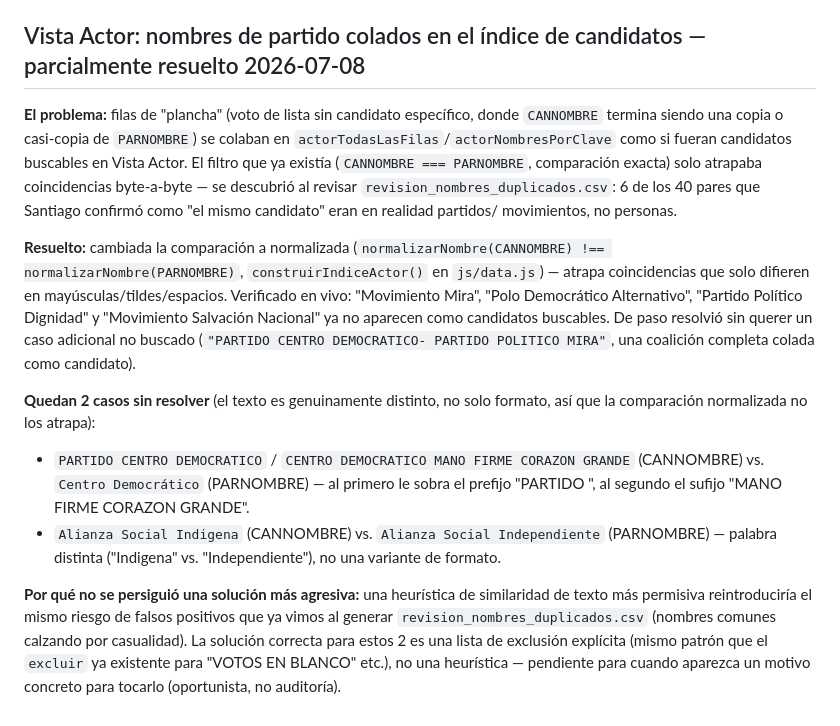
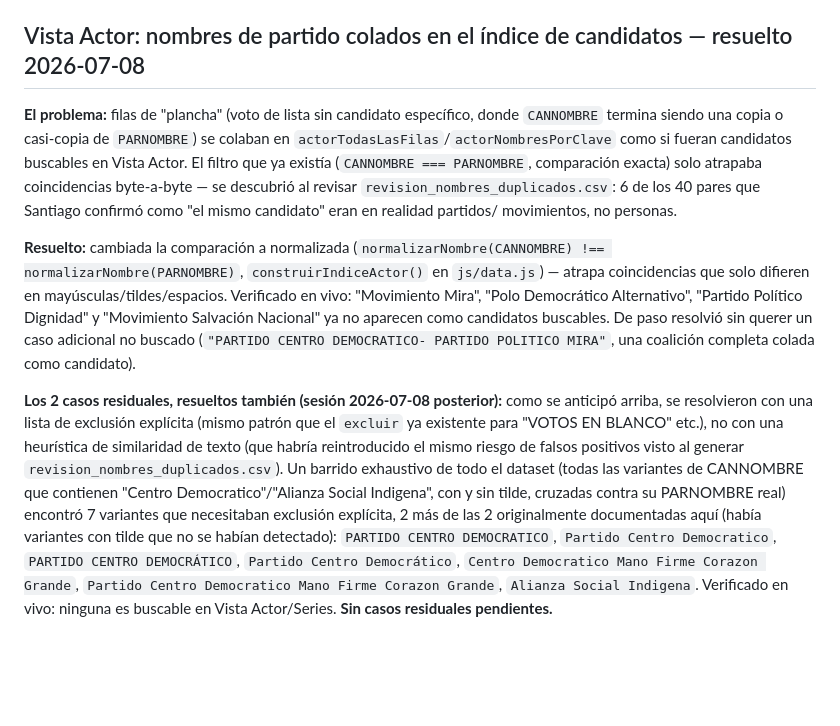
Before and after one commit to santiagohernandezrincon/observatorio-electoral-boyaca, a Markdown page: PENDIENTES.md, the part around the change. Drawn GitHub-style; blank space fills up the shorter version.

Commit message:
Documenta el cierre completo del bug de plancha en Vista Actor
Actualiza PENDIENTES.md tras el commit anterior (7bbc294): los 2 casos
residuales que habían quedado documentados como pendientes ya están
resueltos, más 5 variantes adicionales (con tilde) que un barrido
exhaustivo del dataset encontró y que no se habían detectado antes.
Ya no queda ningún caso conocido de este bug.

Co-Authored-By: Claude Sonnet 5 <noreply@anthropic.com>

```diff
--- a/PENDIENTES.md
+++ b/PENDIENTES.md
@@ -493,7 +493,7 @@ en vez de con `procesar_raw.py` directamente.
   `ui.js`, `map.js`) — eliminados (sesión julio 2026), confirmado que
   no los cargaba `index.html`.
 
-## Vista Actor: nombres de partido colados en el índice de candidatos — parcialmente resuelto 2026-07-08
+## Vista Actor: nombres de partido colados en el índice de candidatos — resuelto 2026-07-08
 
 **El problema:** filas de "plancha" (voto de lista sin candidato
 específico, donde `CANNOMBRE` termina siendo una copia o casi-copia de
@@ -515,21 +515,20 @@ candidatos buscables. De paso resolvió sin querer un caso adicional no
 buscado (`"PARTIDO CENTRO DEMOCRATICO- PARTIDO POLITICO MIRA"`, una
 coalición completa colada como candidato).
 
-**Quedan 2 casos sin resolver** (el texto es genuinamente distinto, no
-solo formato, así que la comparación normalizada no los atrapa):
-- `PARTIDO CENTRO DEMOCRATICO` / `CENTRO DEMOCRATICO MANO FIRME CORAZON
-  GRANDE` (CANNOMBRE) vs. `Centro Democrático` (PARNOMBRE) — al primero
-  le sobra el prefijo "PARTIDO ", al segundo el sufijo "MANO FIRME
-  CORAZON GRANDE".
-- `Alianza Social Indigena` (CANNOMBRE) vs. `Alianza Social
-  Independiente` (PARNOMBRE) — palabra distinta ("Indigena" vs.
-  "Independiente"), no una variante de formato.
-
-**Por qué no se persiguió una solución más agresiva:** una heurística
-de similaridad de texto más permisiva reintroduciría el mismo riesgo de
-falsos positivos que ya vimos al generar `revision_nombres_duplicados.csv`
-(nombres comunes calzando por casualidad). La solución correcta para
-estos 2 es una lista de exclusión explícita (mismo patrón que el
-`excluir` ya existente para "VOTOS EN BLANCO" etc.), no una heurística —
-pendiente para cuando aparezca un motivo concreto para tocarlo
-(oportunista, no auditoría).
+**Los 2 casos residuales, resueltos también (sesión 2026-07-08
+posterior):** como se anticipó arriba, se resolvieron con una lista de
+exclusión explícita (mismo patrón que el `excluir` ya existente para
+"VOTOS EN BLANCO" etc.), no con una heurística de similaridad de texto
+(que habría reintroducido el mismo riesgo de falsos positivos visto al
+generar `revision_nombres_duplicados.csv`). Un barrido exhaustivo de
+todo el dataset (todas las variantes de CANNOMBRE que contienen "Centro
+Democratico"/"Alianza Social Indigena", con y sin tilde, cruzadas
+contra su PARNOMBRE real) encontró 7 variantes que necesitaban
+exclusión explícita, 2 más de las 2 originalmente documentadas aquí
+(había variantes con tilde que no se habían detectado):
+`PARTIDO CENTRO DEMOCRATICO`, `Partido Centro Democratico`,
+`PARTIDO CENTRO DEMOCRÁTICO`, `Partido Centro Democrático`,
+`Centro Democratico Mano Firme Corazon Grande`,
+`Partido Centro Democratico Mano Firme Corazon Grande`,
+`Alianza Social Indigena`. Verificado en vivo: ninguna es buscable en
+Vista Actor/Series. **Sin casos residuales pendientes.**
```
